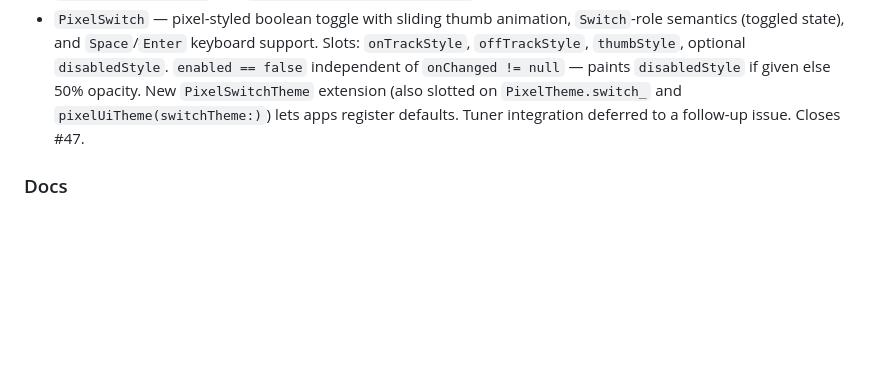
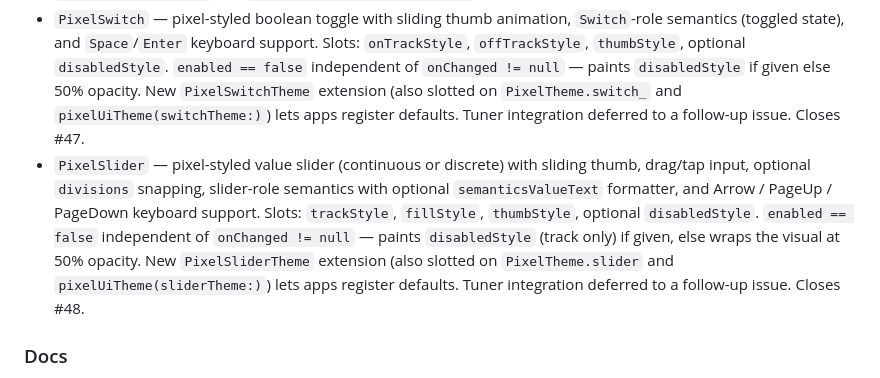
Before and after one commit to BottlePumpkin/pixel_ui, a Markdown page: CHANGELOG.md, the part around the change. Drawn GitHub-style; blank space fills up the shorter version.

Commit message:
chore: CHANGELOG — PixelSlider (#48)

```diff
--- a/CHANGELOG.md
+++ b/CHANGELOG.md
@@ -5,6 +5,7 @@
 ### Added
 - `PixelListTile` — pixel-styled row layout for settings / profile / menu screens. Slots: `leading?` / `title` / `subtitle?` / `trailing?`. Optional `onTap` adds `PixelButton`-style press feedback (swap to `pressedStyle`, slide children by `pressChildOffset`) and `Semantics(button: true)`. `enabled` is independent of `onTap` (matches Material `ListTile`) — when `false`, paints `disabledStyle` if given, else `style` at 50% opacity. Stretches to parent width via internal `LayoutBuilder`. New `PixelListTileTheme` extension (also slotted on `PixelTheme.listTile` and `pixelUiTheme(listTileTheme:)`) lets apps register defaults. Closes #49.
 - `PixelSwitch` — pixel-styled boolean toggle with sliding thumb animation, `Switch`-role semantics (toggled state), and `Space`/`Enter` keyboard support. Slots: `onTrackStyle`, `offTrackStyle`, `thumbStyle`, optional `disabledStyle`. `enabled == false` independent of `onChanged != null` — paints `disabledStyle` if given else 50% opacity. New `PixelSwitchTheme` extension (also slotted on `PixelTheme.switch_` and `pixelUiTheme(switchTheme:)`) lets apps register defaults. Tuner integration deferred to a follow-up issue. Closes #47.
+- `PixelSlider` — pixel-styled value slider (continuous or discrete) with sliding thumb, drag/tap input, optional `divisions` snapping, slider-role semantics with optional `semanticsValueText` formatter, and Arrow / PageUp / PageDown keyboard support. Slots: `trackStyle`, `fillStyle`, `thumbStyle`, optional `disabledStyle`. `enabled == false` independent of `onChanged != null` — paints `disabledStyle` (track only) if given, else wraps the visual at 50% opacity. New `PixelSliderTheme` extension (also slotted on `PixelTheme.slider` and `pixelUiTheme(sliderTheme:)`) lets apps register defaults. Tuner integration deferred to a follow-up issue. Closes #48.
 
 ### Docs
 - README `## Install` version pin bumped `^0.4.0` → `^0.5.0` to match the current minor line (recurring drift; closes #50, follow-up to #19).
```
